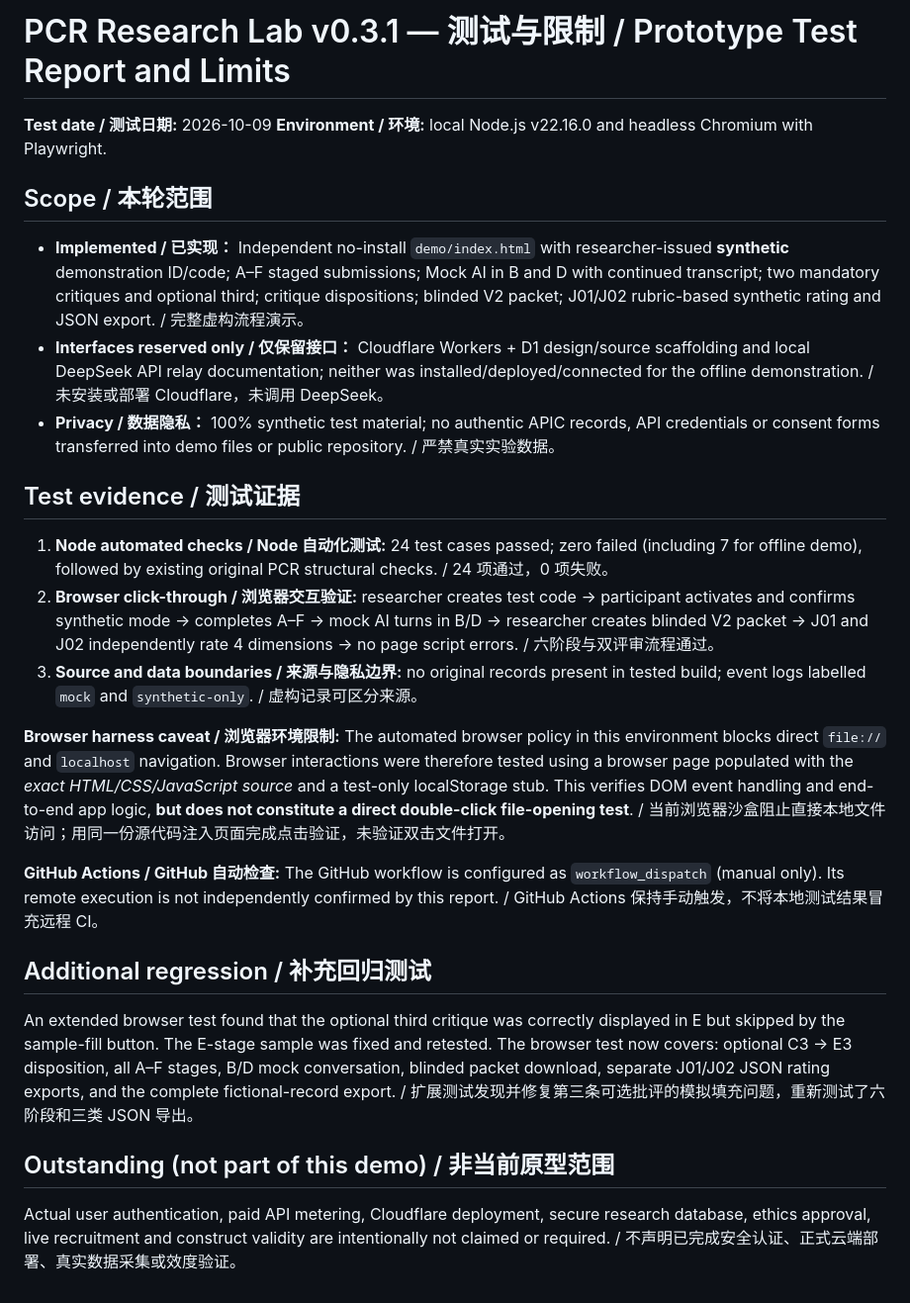
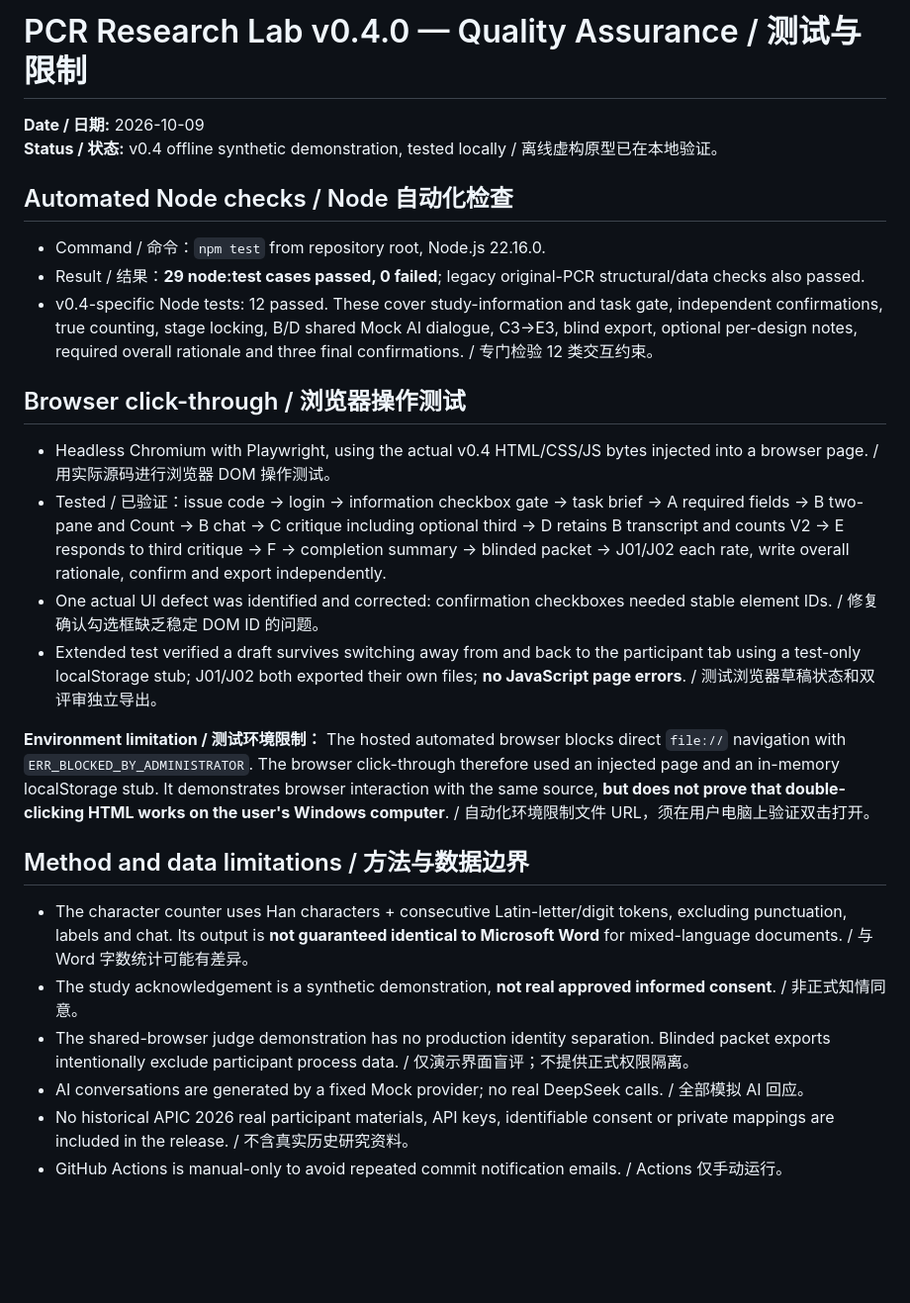
Before and after one commit to AnnaMonologue/PCR-Research-Lab, a Markdown page: docs/DEMO_QA_REPORT.md, the part around the change. Shown at 99% size. GitHub-like rendering; blank space fills up the shorter version.

Commit message:
docs(v0.4): publish QA report with actual browser and test caveats

```diff
--- a/docs/DEMO_QA_REPORT.md
+++ b/docs/DEMO_QA_REPORT.md
@@ -1,28 +1,28 @@
-# PCR Research Lab v0.3.1 — 测试与限制 / Prototype Test Report and Limits
+# PCR Research Lab v0.4.0 — Quality Assurance / 测试与限制
 
-**Test date / 测试日期:** 2026-10-09
-**Environment / 环境:** local Node.js v22.16.0 and headless Chromium with Playwright.
+**Date / 日期:** 2026-10-09
+**Status / 状态:** v0.4 offline synthetic demonstration, tested locally / 离线虚构原型已在本地验证。
 
-## Scope / 本轮范围
+## Automated Node checks / Node 自动化检查
 
-- **Implemented / 已实现：** Independent no-install `demo/index.html` with researcher-issued **synthetic** demonstration ID/code; A–F staged submissions; Mock AI in B and D with continued transcript; two mandatory critiques and optional third; critique dispositions; blinded V2 packet; J01/J02 rubric-based synthetic rating and JSON export. / 完整虚构流程演示。
-- **Interfaces reserved only / 仅保留接口：** Cloudflare Workers + D1 design/source scaffolding and local DeepSeek API relay documentation; neither was installed/deployed/connected for the offline demonstration. / 未安装或部署 Cloudflare，未调用 DeepSeek。
-- **Privacy / 数据隐私：** 100% synthetic test material; no authentic APIC records, API credentials or consent forms transferred into demo files or public repository. / 严禁真实实验数据。
+- Command / 命令：`npm test` from repository root, Node.js 22.16.0.
+- Result / 结果：**29 node:test cases passed, 0 failed**; legacy original-PCR structural/data checks also passed.
+- v0.4-specific Node tests: 12 passed. These cover study-information and task gate, independent confirmations, true counting, stage locking, B/D shared Mock AI dialogue, C3→E3, blind export, optional per-design notes, required overall rationale and three final confirmations. / 专门检验 12 类交互约束。
 
-## Test evidence / 测试证据
+## Browser click-through / 浏览器操作测试
 
-1. **Node automated checks / Node 自动化测试:** 24 test cases passed; zero failed (including 7 for offline demo), followed by existing original PCR structural checks. / 24 项通过，0 项失败。
-2. **Browser click-through / 浏览器交互验证:** researcher creates test code → participant activates and confirms synthetic mode → completes A–F → mock AI turns in B/D → researcher creates blinded V2 packet → J01 and J02 independently rate 4 dimensions → no page script errors. / 六阶段与双评审流程通过。
-3. **Source and data boundaries / 来源与隐私边界:** no original records present in tested build; event logs labelled `mock` and `synthetic-only`. / 虚构记录可区分来源。
+- Headless Chromium with Playwright, using the actual v0.4 HTML/CSS/JS bytes injected into a browser page. / 用实际源码进行浏览器 DOM 操作测试。
+- Tested / 已验证：issue code → login → information checkbox gate → task brief → A required fields → B two-pane and Count → B chat → C critique including optional third → D retains B transcript and counts V2 → E responds to third critique → F → completion summary → blinded packet → J01/J02 each rate, write overall rationale, confirm and export independently.
+- One actual UI defect was identified and corrected: confirmation checkboxes needed stable element IDs. / 修复确认勾选框缺乏稳定 DOM ID 的问题。
+- Extended test verified a draft survives switching away from and back to the participant tab using a test-only localStorage stub; J01/J02 both exported their own files; **no JavaScript page errors**. / 测试浏览器草稿状态和双评审独立导出。
 
-**Browser harness caveat / 浏览器环境限制:** The automated browser policy in this environment blocks direct `file://` and `localhost` navigation. Browser interactions were therefore tested using a browser page populated with the *exact HTML/CSS/JavaScript source* and a test-only localStorage stub. This verifies DOM event handling and end-to-end app logic, **but does not constitute a direct double-click file-opening test**. / 当前浏览器沙盒阻止直接本地文件访问；用同一份源代码注入页面完成点击验证，未验证双击文件打开。
+**Environment limitation / 测试环境限制：** The hosted automated browser blocks direct `file://` navigation with `ERR_BLOCKED_BY_ADMINISTRATOR`. The browser click-through therefore used an injected page and an in-memory localStorage stub. It demonstrates browser interaction with the same source, **but does not prove that double-clicking HTML works on the user's Windows computer**. / 自动化环境限制文件 URL，须在用户电脑上验证双击打开。
 
-**GitHub Actions / GitHub 自动检查:** The GitHub workflow is configured as `workflow_dispatch` (manual only). Its remote execution is not independently confirmed by this report. / GitHub Actions 保持手动触发，不将本地测试结果冒充远程 CI。
+## Method and data limitations / 方法与数据边界
 
-## Additional regression / 补充回归测试
-
-An extended browser test found that the optional third critique was correctly displayed in E but skipped by the sample-fill button. The E-stage sample was fixed and retested. The browser test now covers: optional C3 → E3 disposition, all A–F stages, B/D mock conversation, blinded packet download, separate J01/J02 JSON rating exports, and the complete fictional-record export. / 扩展测试发现并修复第三条可选批评的模拟填充问题，重新测试了六阶段和三类 JSON 导出。
-
-## Outstanding (not part of this demo) / 非当前原型范围
-
-Actual user authentication, paid API metering, Cloudflare deployment, secure research database, ethics approval, live recruitment and construct validity are intentionally not claimed or required. / 不声明已完成安全认证、正式云端部署、真实数据采集或效度验证。
+- The character counter uses Han characters + consecutive Latin-letter/digit tokens, excluding punctuation, labels and chat. Its output is **not guaranteed identical to Microsoft Word** for mixed-language documents. / 与 Word 字数统计可能有差异。
+- The study acknowledgement is a synthetic demonstration, **not real approved informed consent**. / 非正式知情同意。
+- The shared-browser judge demonstration has no production identity separation. Blinded packet exports intentionally exclude participant process data. / 仅演示界面盲评；不提供正式权限隔离。
+- AI conversations are generated by a fixed Mock provider; no real DeepSeek calls. / 全部模拟 AI 回应。
+- No historical APIC 2026 real participant materials, API keys, identifiable consent or private mappings are included in the release. / 不含真实历史研究资料。
+- GitHub Actions is manual-only to avoid repeated commit notification emails. / Actions 仅手动运行。
```
